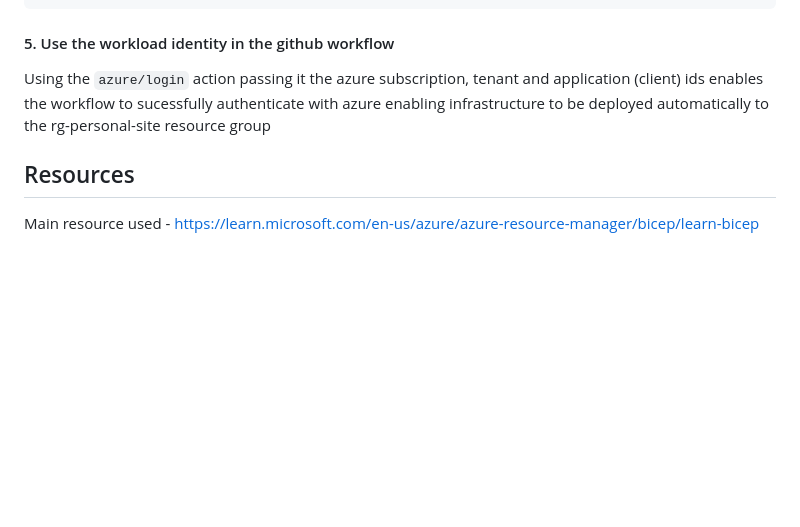
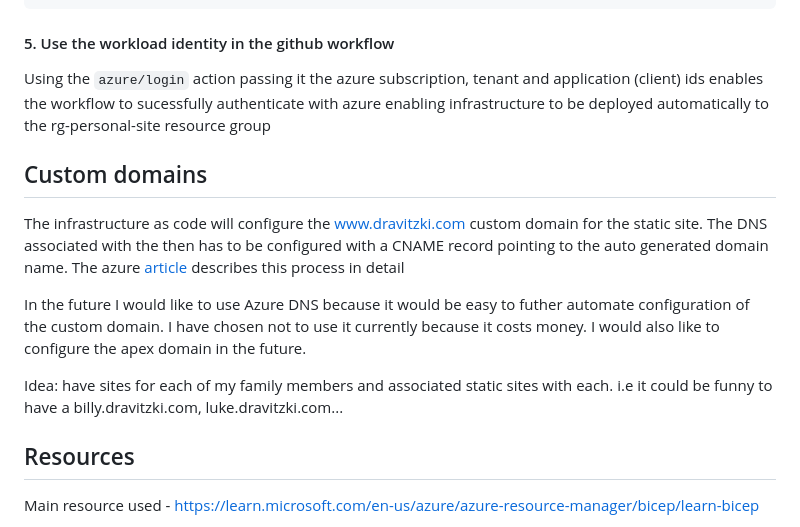
Before and after one commit to samdravitzki/samdravitzki, a Markdown page: .github/README.md, the part around the change. Drawn GitHub-style; blank space fills up the shorter version.

Commit message:
Notes on custom domains

```diff
--- a/.github/README.md
+++ b/.github/README.md
@@ -88,6 +88,14 @@ az role assignment create \
 
 Using the `azure/login` action passing it the azure subscription, tenant and application (client) ids enables the workflow to sucessfully authenticate with azure enabling infrastructure to be deployed automatically to the rg-personal-site resource group
 
+## Custom domains
+
+The infrastructure as code will configure the www.dravitzki.com custom domain for the static site. The DNS associated with the then has to be configured with a CNAME record pointing to the auto generated domain name. The azure [article](https://learn.microsoft.com/en-us/azure/static-web-apps/custom-domain-external) describes this process in detail
+
+In the future I would like to use Azure DNS because it would be easy to futher automate configuration of the custom domain. I have chosen not to use it currently because it costs money. I would also like to configure the apex domain in the future.
+
+Idea: have sites for each of my family members and associated static sites with each. i.e it could be funny to have a billy.dravitzki.com, luke.dravitzki.com...
+
 ## Resources
 
 Main resource used - https://learn.microsoft.com/en-us/azure/azure-resource-manager/bicep/learn-bicep
```
